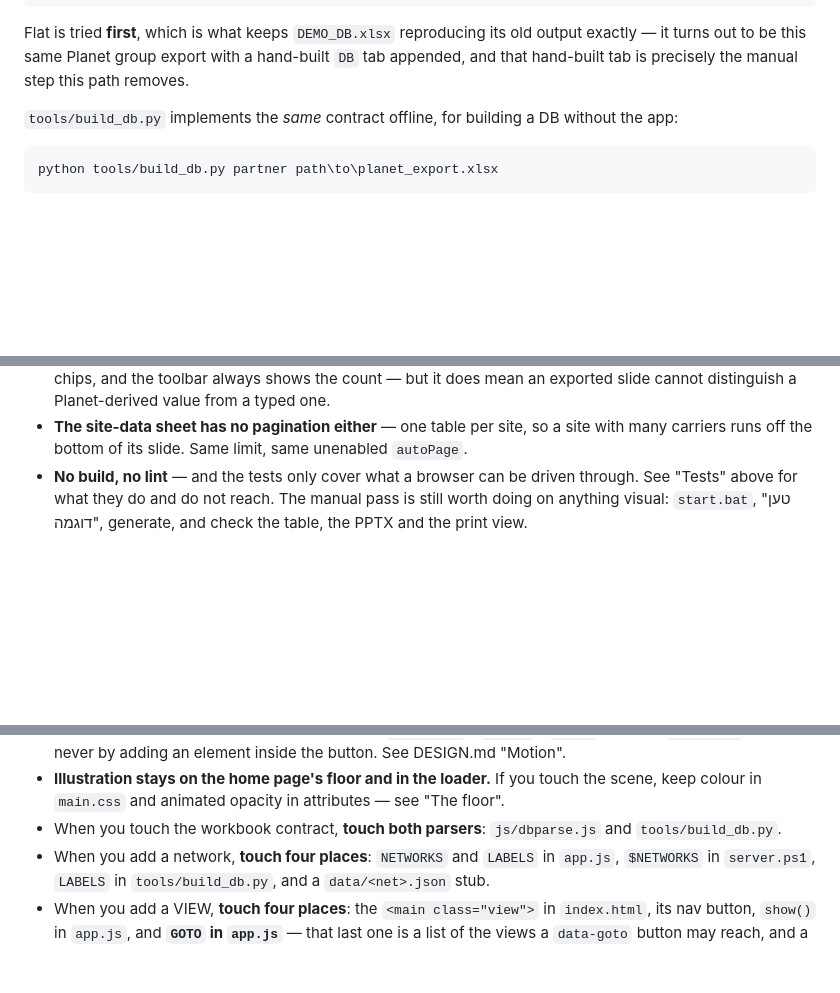
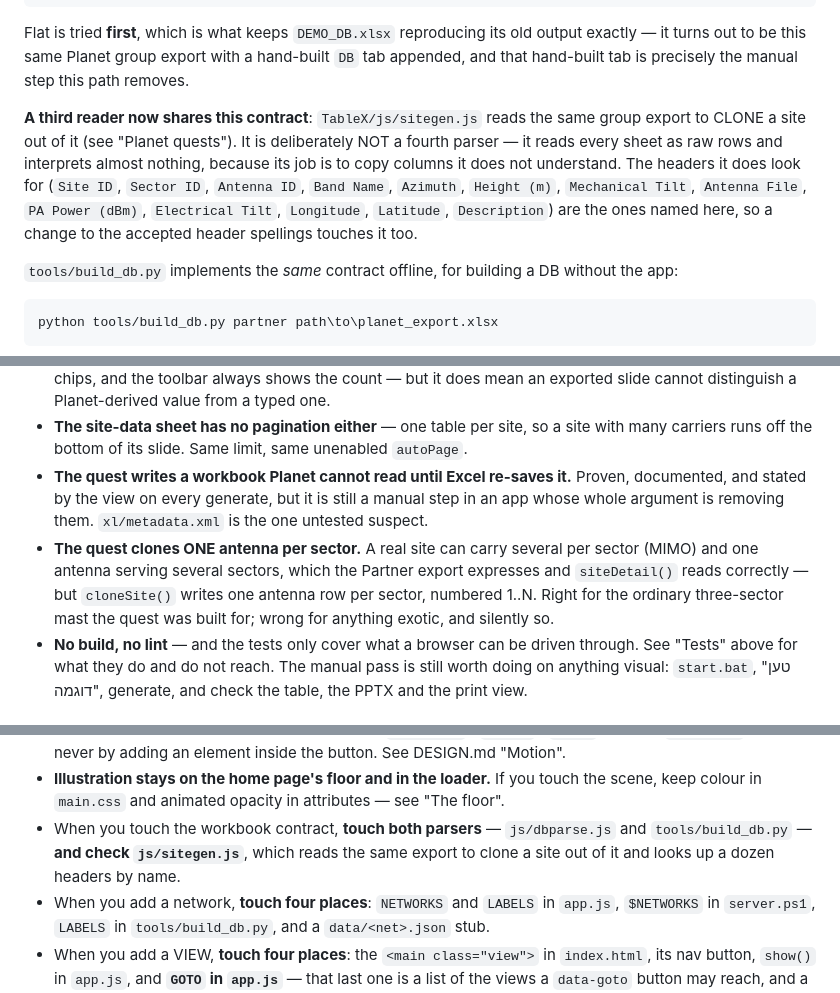
Before and after one commit to EladPin/TableX, a Markdown page: CLAUDE.md, 3 parts joined by grey strips. Rendered like a GitHub page; blank space fills up the shorter version.

```diff
--- a/CLAUDE.md
+++ b/CLAUDE.md
@@ -585,6 +585,14 @@ Sector ID | Site ID | Site Name | Sector | Frequency (MHz) | Bandwidth (MHz)
 Flat is tried **first**, which is what keeps `DEMO_DB.xlsx` reproducing its old output exactly —
 it turns out to be this same Planet group export with a hand-built `DB` tab appended, and that
 hand-built tab is precisely the manual step this path removes.
+
+**A third reader now shares this contract**: `TableX/js/sitegen.js` reads the same group export to
+CLONE a site out of it (see "Planet quests"). It is deliberately NOT a fourth parser — it reads
+every sheet as raw rows and interprets almost nothing, because its job is to copy columns it does
+not understand. The headers it does look for (`Site ID`, `Sector ID`, `Antenna ID`, `Band Name`,
+`Azimuth`, `Height (m)`, `Mechanical Tilt`, `Antenna File`, `PA Power (dBm)`, `Electrical Tilt`,
+`Longitude`, `Latitude`, `Description`) are the ones named here, so a change to the accepted header
+spellings touches it too.
 
 `tools/build_db.py` implements the *same* contract offline, for building a DB without the app:
 
@@ -2329,6 +2381,13 @@ Things raised with Elad and not settled. Each is small; none is a defect in what
   cannot distinguish a Planet-derived value from a typed one.
 - **The site-data sheet has no pagination either** — one table per site, so a site with many
   carriers runs off the bottom of its slide. Same limit, same unenabled `autoPage`.
+- **The quest writes a workbook Planet cannot read until Excel re-saves it.** Proven, documented,
+  and stated by the view on every generate, but it is still a manual step in an app whose whole
+  argument is removing them. `xl/metadata.xml` is the one untested suspect.
+- **The quest clones ONE antenna per sector.** A real site can carry several per sector (MIMO) and
+  one antenna serving several sectors, which the Partner export expresses and `siteDetail()` reads
+  correctly — but `cloneSite()` writes one antenna row per sector, numbered 1..N. Right for the
+  ordinary three-sector mast the quest was built for; wrong for anything exotic, and silently so.
 - **No build, no lint** — and the tests only cover what a browser can be driven through. See
   "Tests" above for what they do and do not reach. The manual pass is still worth doing on
   anything visual: `start.bat`, "טען דוגמה", generate, and check the table, the PPTX and the
@@ -2361,8 +2420,9 @@ Things raised with Elad and not settled. Each is small; none is a defect in what
   never `transform`, and never by adding an element inside the button. See DESIGN.md "Motion".
 - **Illustration stays on the home page's floor and in the loader.** If you touch the scene, keep
   colour in `main.css` and animated opacity in attributes — see "The floor".
-- When you touch the workbook contract, **touch both parsers**: `js/dbparse.js` and
-  `tools/build_db.py`.
+- When you touch the workbook contract, **touch both parsers** — `js/dbparse.js` and
+  `tools/build_db.py` — **and check `js/sitegen.js`**, which reads the same export to clone a site
+  out of it and looks up a dozen headers by name.
 - When you add a network, **touch four places**: `NETWORKS` and `LABELS` in `app.js`, `$NETWORKS`
   in `server.ps1`, `LABELS` in `tools/build_db.py`, and a `data/<net>.json` stub.
 - When you add a VIEW, **touch four places**: the `<main class="view">` in `index.html`, its nav
```
Also changed, not shown: other parts of CLAUDE.md (+86 -42 lines).
